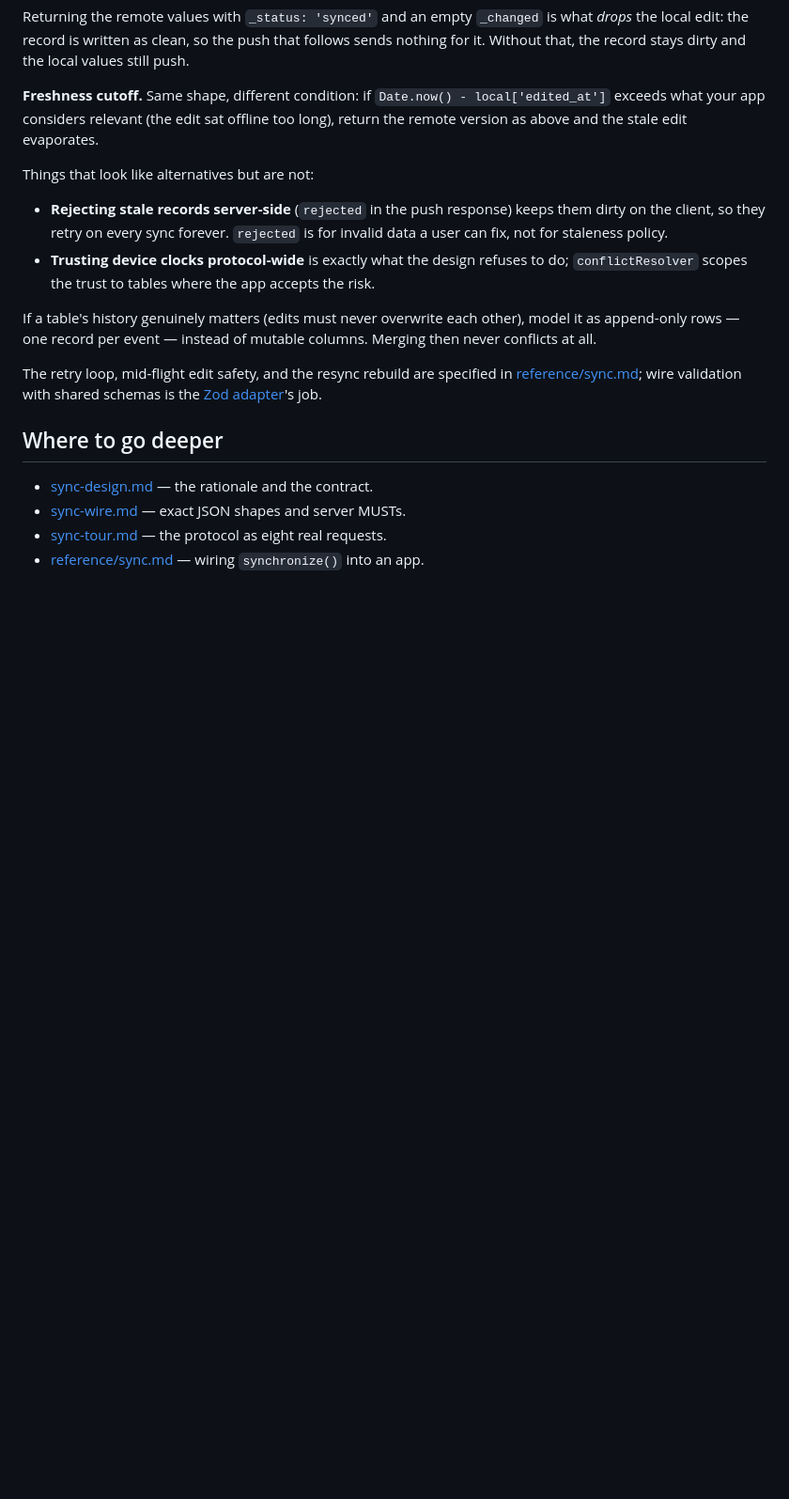
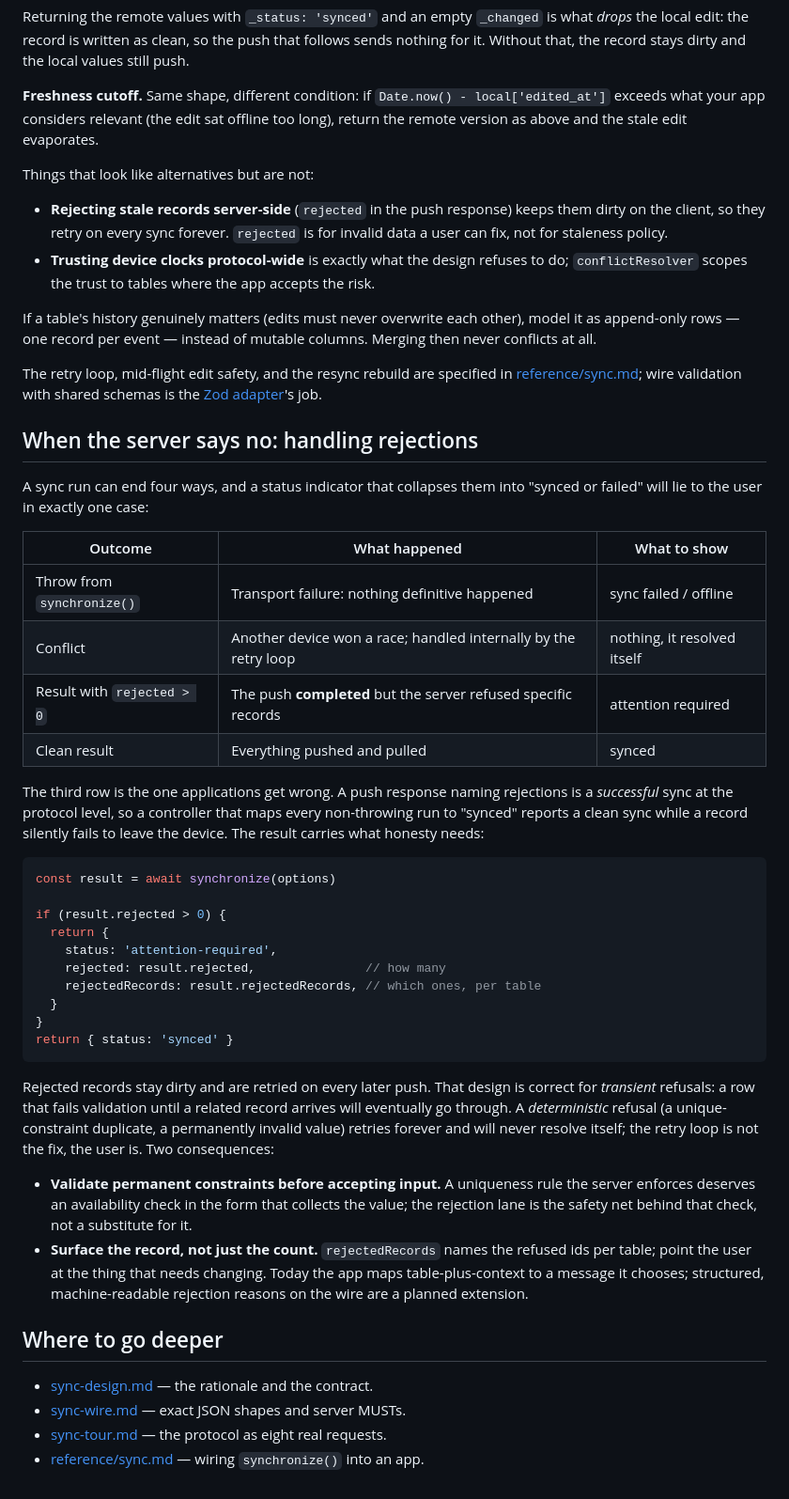
Before and after one commit to dustyway/remelonDB, a Markdown page: docs/sync-basics.md, the part around the change. Shown at 94% size. Drawn GitHub-style; blank space fills up the shorter version.

Commit message:
docs(sync): the rejection-handling recipe
Closes #27. sync-basics.md gains 'When the server says no': the four
run outcomes (transport throw, internally-resolved conflict, completed
with rejections, clean), the controller pattern that maps rejected > 0
to an attention state instead of a synced label, and the two
consequences of retry-forever semantics — validate permanent
constraints at input time, and surface the record via rejectedRecords
rather than only the count. reference/sync.md links to it from the
result section.

````diff
--- a/docs/sync-basics.md
+++ b/docs/sync-basics.md
@@ -142,6 +142,54 @@ The retry loop, mid-flight edit safety, and the resync rebuild are
 specified in [reference/sync.md](reference/sync.md); wire validation
 with shared schemas is the [Zod adapter](zod-adapter.md)'s job.
 
+## When the server says no: handling rejections
+
+A sync run can end four ways, and a status indicator that collapses
+them into "synced or failed" will lie to the user in exactly one case:
+
+| Outcome | What happened | What to show |
+| --- | --- | --- |
+| Throw from `synchronize()` | Transport failure: nothing definitive happened | sync failed / offline |
+| Conflict | Another device won a race; handled internally by the retry loop | nothing, it resolved itself |
+| Result with `rejected > 0` | The push **completed** but the server refused specific records | attention required |
+| Clean result | Everything pushed and pulled | synced |
+
+The third row is the one applications get wrong. A push response
+naming rejections is a *successful* sync at the protocol level, so a
+controller that maps every non-throwing run to "synced" reports a
+clean sync while a record silently fails to leave the device. The
+result carries what honesty needs:
+
+```ts
+const result = await synchronize(options)
+
+if (result.rejected > 0) {
+  return {
+    status: 'attention-required',
+    rejected: result.rejected,               // how many
+    rejectedRecords: result.rejectedRecords, // which ones, per table
+  }
+}
+return { status: 'synced' }
+```
+
+Rejected records stay dirty and are retried on every later push. That
+design is correct for *transient* refusals: a row that fails
+validation until a related record arrives will eventually go through.
+A *deterministic* refusal (a unique-constraint duplicate, a
+permanently invalid value) retries forever and will never resolve
+itself; the retry loop is not the fix, the user is. Two consequences:
+
+- **Validate permanent constraints before accepting input.** A
+  uniqueness rule the server enforces deserves an availability check
+  in the form that collects the value; the rejection lane is the
+  safety net behind that check, not a substitute for it.
+- **Surface the record, not just the count.** `rejectedRecords` names
+  the refused ids per table; point the user at the thing that needs
+  changing. Today the app maps table-plus-context to a message it
+  chooses; structured, machine-readable rejection reasons on the wire
+  are a planned extension.
+
 ## Where to go deeper
 
 - [sync-design.md](sync-design.md) — the rationale and the contract.
````
Also changed, not shown: docs/reference/sync.md (+3 -1 lines).
